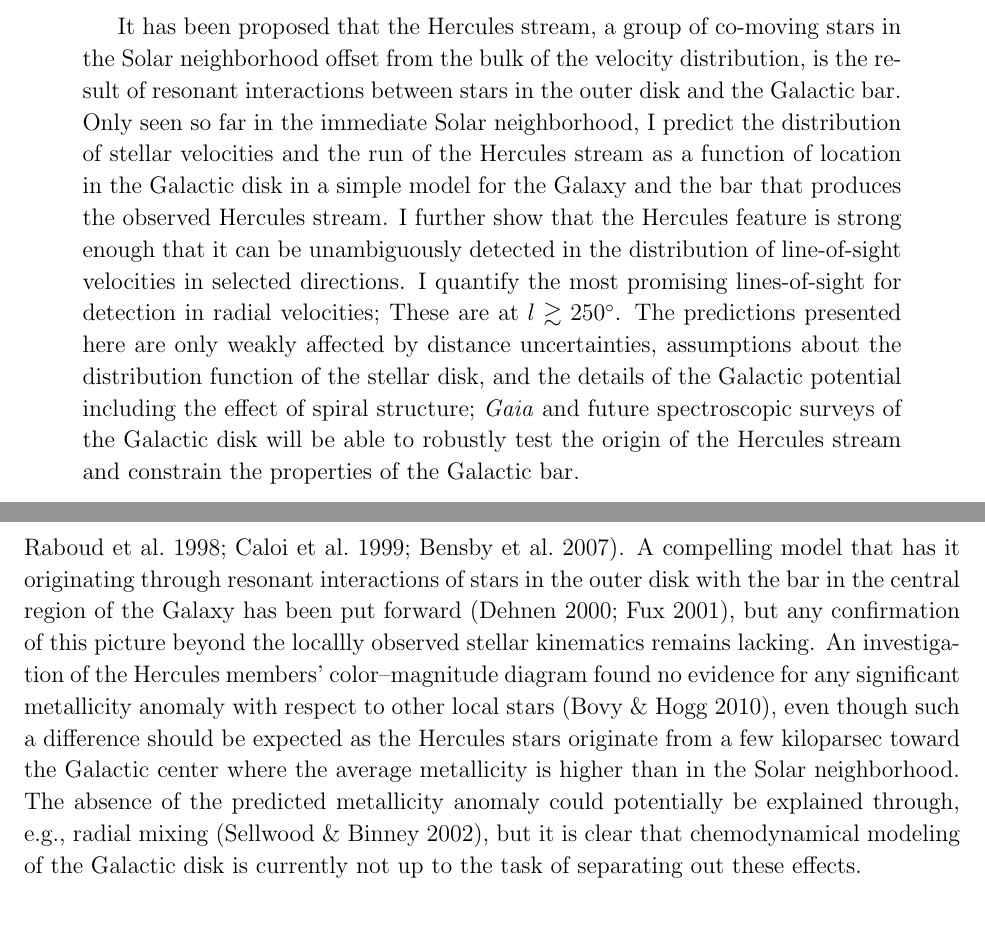
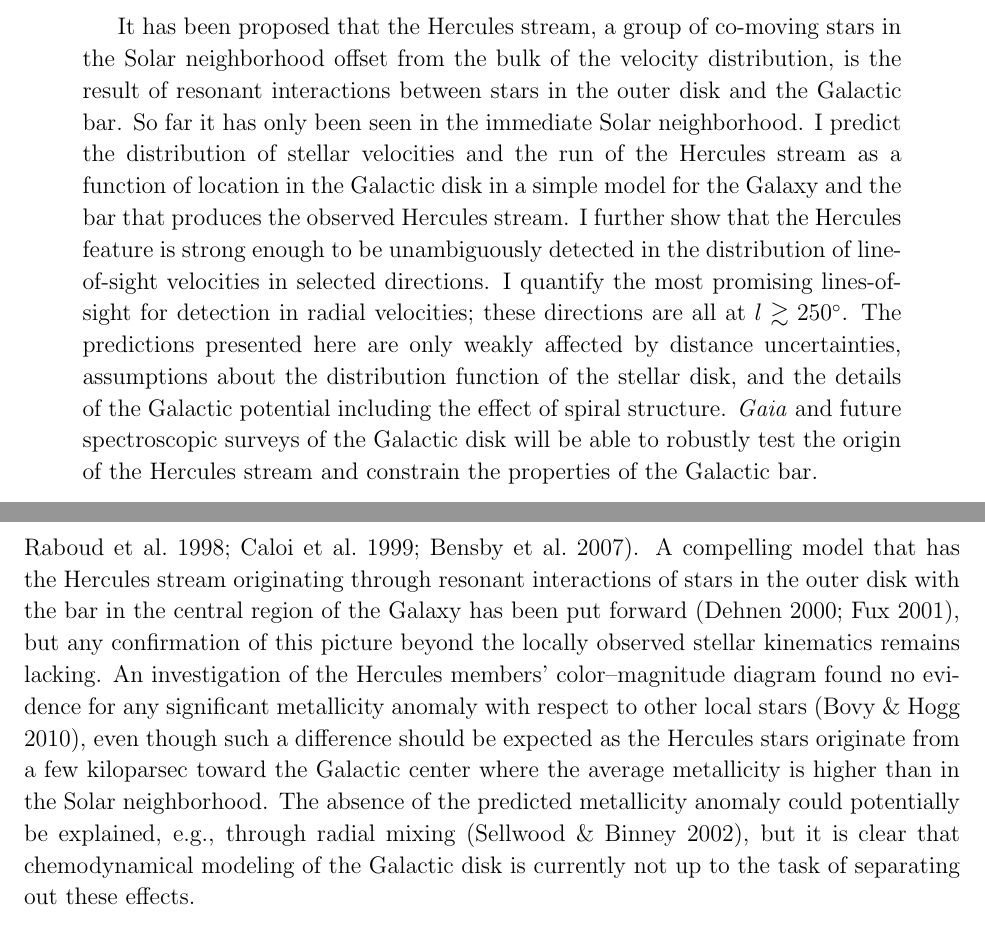
Before and after one commit to jobovy/hercules-simulation, a LaTeX paper (tex/hercules.tex): two parts of pages 1 and 2 of 13, joined at a grey line, cut so that both start at the same text. Compiled offline with pdfLaTeX.

Commit message:
groups-simulations: abstract and intro tweaks

```diff
--- a/tex/hercules.tex
+++ b/tex/hercules.tex
@@ -46,27 +46,24 @@
 \author{Jo~Bovy}%\altaffilmark{1,2}}
 \affil{Center for Cosmology and Particle Physics, Department of Physics, New York University, 4 Washington Place, New York, NY 10003, USA}
 \email{jb2777@nyu.edu}
-%\altaffiltext{1}{Center for Cosmology and Particle Physics, Department of Physics,
-%  New York University, 4 Washington Place, New York, NY 10003, USA}
-%\altaffiltext{2}{Correspondence should be addressed to jo.bovy@nyu.edu~.}
 
 \begin{abstract}
 It has been proposed that the Hercules stream, a group of co-moving
 stars in the Solar neighborhood offset from the bulk of the velocity
 distribution, is the result of resonant interactions between stars in
-the outer disk and the Galactic bar. Only seen so far in the immediate
-Solar neighborhood, I predict the distribution of stellar velocities
-and the run of the Hercules stream as a function of location in the
-Galactic disk in a simple model for the Galaxy and the bar that
-produces the observed Hercules stream. I further show that the
-Hercules feature is strong enough that it can be unambiguously
-detected in the distribution of line-of-sight velocities in selected
-directions. I quantify the most promising lines-of-sight for detection
-in radial velocities; These are at $l \gtrsim 250^{\circ}$. The
+the outer disk and the Galactic bar. So far it has only been seen in
+the immediate Solar neighborhood. I predict the distribution of
+stellar velocities and the run of the Hercules stream as a function of
+location in the Galactic disk in a simple model for the Galaxy and the
+bar that produces the observed Hercules stream. I further show that
+the Hercules feature is strong enough to be unambiguously detected in
+the distribution of line-of-sight velocities in selected directions. I
+quantify the most promising lines-of-sight for detection in radial
+velocities; these directions are all at $l \gtrsim 250^{\circ}$. The
 predictions presented here are only weakly affected by distance
 uncertainties, assumptions about the distribution function of the
 stellar disk, and the details of the Galactic potential including the
-effect of spiral structure; \Gaia\ and future spectroscopic surveys of
+effect of spiral structure. \Gaia\ and future spectroscopic surveys of
 the Galactic disk will be able to robustly test the origin of the
 Hercules stream and constrain the properties of the Galactic bar.
 \end{abstract}
@@ -86,20 +83,20 @@ velocity distribution \citep[\eg,][see
   \figurename~\ref{fig:obs}]{Dehnen98b,Bovy10a}, displays a wide range
 of ages and metallicities
 \citep{Blaauw70a,raboud98a,caloi99a,Bensby07a}. A compelling model
-that has it originating through resonant interactions of stars in the
-outer disk with the bar in the central region of the Galaxy has been
-put forward \citep{dehnen00a,fux01a}, but any confirmation of this
-picture beyond the locallly observed stellar kinematics remains
-lacking. An investigation of the Hercules members' color--magnitude
-diagram found no evidence for any significant metallicity anomaly with
-respect to other local stars \citep{Bovy10a}, even though such a
-difference should be expected as the Hercules stars originate from a
-few kiloparsec toward the Galactic center where the average
-metallicity is higher than in the Solar neighborhood. The absence of
-the predicted metallicity anomaly could potentially be explained
-through, \eg, radial mixing \citep{sellwood02a}, but it is clear that
-chemodynamical modeling of the Galactic disk is currently not up to
-the task of separating out these effects.
+that has the Hercules stream originating through resonant interactions
+of stars in the outer disk with the bar in the central region of the
+Galaxy has been put forward \citep{dehnen00a,fux01a}, but any
+confirmation of this picture beyond the locally observed stellar
+kinematics remains lacking. An investigation of the Hercules members'
+color--magnitude diagram found no evidence for any significant
+metallicity anomaly with respect to other local stars \citep{Bovy10a},
+even though such a difference should be expected as the Hercules stars
+originate from a few kiloparsec toward the Galactic center where the
+average metallicity is higher than in the Solar neighborhood. The
+absence of the predicted metallicity anomaly could potentially be
+explained, \eg, through radial mixing \citep{sellwood02a}, but it is
+clear that chemodynamical modeling of the Galactic disk is currently
+not up to the task of separating out these effects.
 
 In this Letter I propose that a robust and unambiguous test of the
 bar-resonance model for the Hercules stream is the distinct pattern it
```
